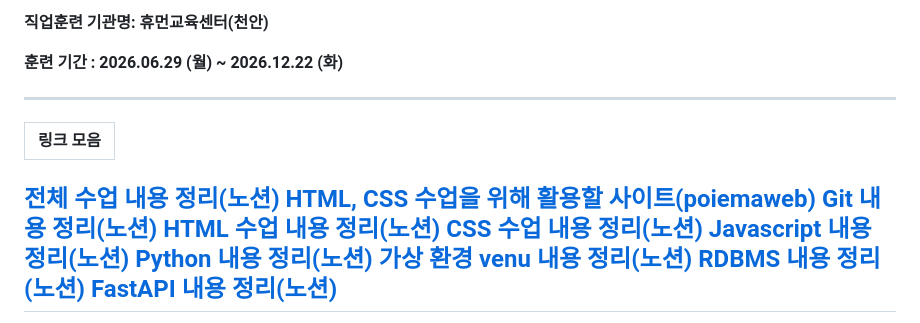
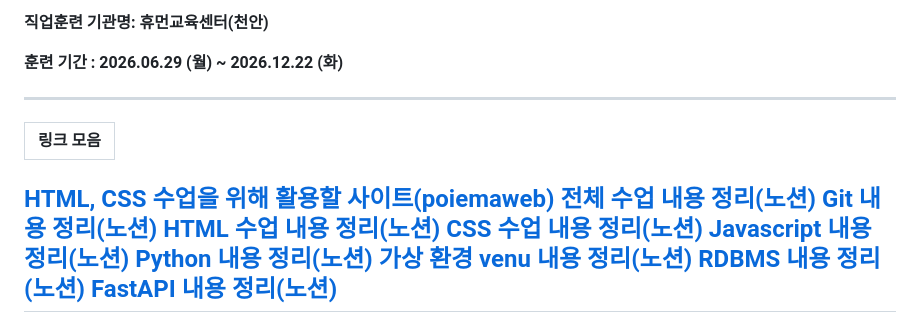
Before and after one commit to mikuchan1004/Today-I-Learned, a Markdown page: README.md, the part around the change. GitHub-like rendering.

Commit message:
링크 순서 재조정
링크 순서를 재조정했습니다.

```diff
--- a/README.md
+++ b/README.md
@@ -13,8 +13,8 @@
 
 |링크 모음|
 | :--- |
+[HTML, CSS 수업을 위해 활용할 사이트(poiemaweb)](https://poiemaweb.com/)
 [전체 수업 내용 정리(노션)](https://www.notion.so/260629-387a69c6e8268029bc39e45c08072f09)
-[HTML, CSS 수업을 위해 활용할 사이트(poiemaweb)](https://poiemaweb.com/)
 [Git 내용 정리(노션)](https://www.notion.so/GIT-390a69c6e8268051877acc5585bd54d9)
 [HTML 수업 내용 정리(노션)](https://www.notion.so/HTML-387a69c6e82680c6b409f13b73f5f457)
 [CSS 수업 내용 정리(노션)](https://www.notion.so/CSS-38aa69c6e82680da83aec28fc55d5fcb)
```
